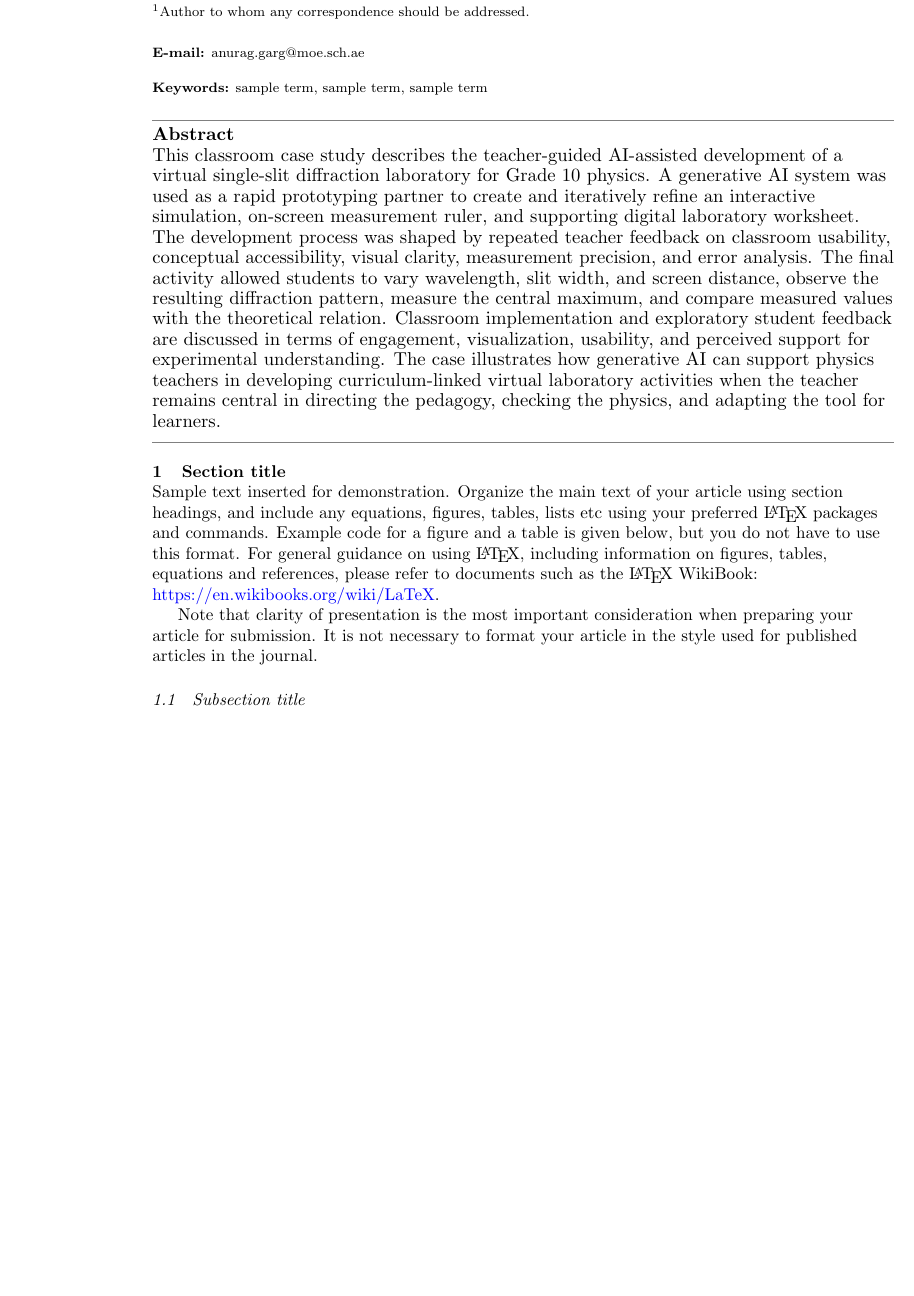
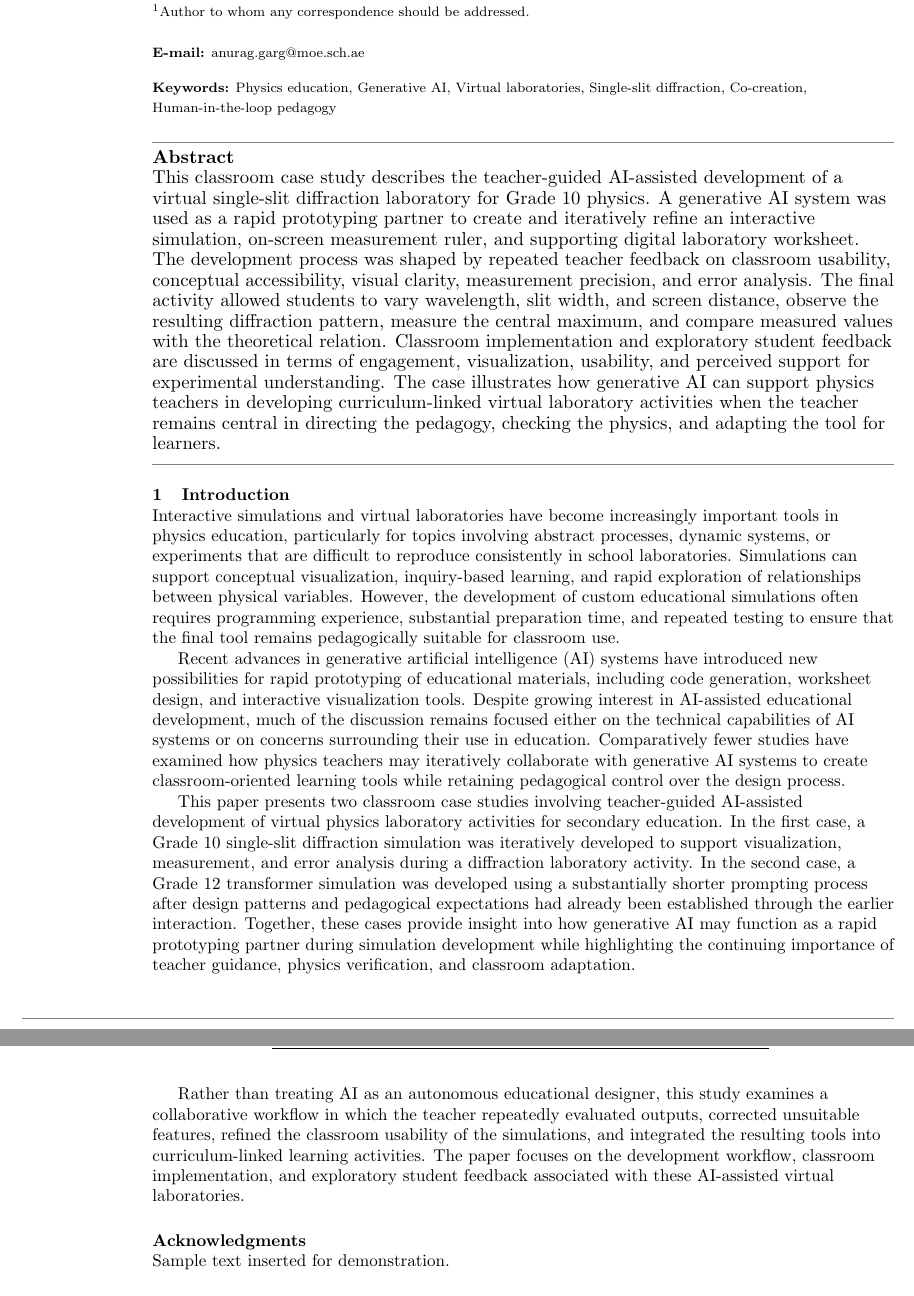
Before and after one commit to mranuraggarg/teacher-guided-ai-virtual-physics-labs, a LaTeX paper (main.tex): part of page 1 of 2 before the commit and two parts of pages 1 and 2 of 2 after it, the two joined at a grey line, cut so that both start at the same text, the shorter picture padded with empty space. Compiled offline with pdfLaTeX.

Commit message:
Introduction and keywords added

```diff
--- a/main.tex
+++ b/main.tex
@@ -19,22 +19,20 @@
 
 \email{anurag.garg@moe.sch.ae}
 
-\keywords{sample term, sample term, sample term}
+\keywords{Physics education, Generative AI, Virtual laboratories, Single-slit diffraction, Co-creation, Human-in-the-loop pedagogy}
 
 \begin{abstract}
 This classroom case study describes the teacher-guided AI-assisted development of a virtual single-slit diffraction laboratory for Grade 10 physics. A generative AI system was used as a rapid prototyping partner to create and iteratively refine an interactive simulation, on-screen measurement ruler, and supporting digital laboratory worksheet. The development process was shaped by repeated teacher feedback on classroom usability, conceptual accessibility, visual clarity, measurement precision, and error analysis. The final activity allowed students to vary wavelength, slit width, and screen distance, observe the resulting diffraction pattern, measure the central maximum, and compare measured values with the theoretical relation. Classroom implementation and exploratory student feedback are discussed in terms of engagement, visualization, usability, and perceived support for experimental understanding. The case illustrates how generative AI can support physics teachers in developing curriculum-linked virtual laboratory activities when the teacher remains central in directing the pedagogy, checking the physics, and adapting the tool for learners.
 \end{abstract}
 
-\section{Section title}
-Sample text inserted for demonstration. Organize the main text of your article using section headings, and include any equations, figures, tables, lists etc using your preferred \LaTeX\ packages and commands. Example code for a figure and a table is given below, but you do not have to use this format. For general guidance on using \LaTeX , including information on figures, tables, equations and references, please refer to documents such as the \LaTeX\ WikiBook: \href{https://en.wikibooks.org/wiki/LaTeX}{https://en.wikibooks.org/wiki/LaTeX}.
+\section{Introduction}
+Interactive simulations and virtual laboratories have become increasingly important tools in physics education, particularly for topics involving abstract processes, dynamic systems, or experiments that are difficult to reproduce consistently in school laboratories. Simulations can support conceptual visualization, inquiry-based learning, and rapid exploration of relationships between physical variables. However, the development of custom educational simulations often requires programming experience, substantial preparation time, and repeated testing to ensure that the final tool remains pedagogically suitable for classroom use.
 
-Note that clarity of presentation is the most important consideration when preparing your article for submission. It is not necessary to format your article in the style used for published articles in the journal.
+Recent advances in generative artificial intelligence (AI) systems have introduced new possibilities for rapid prototyping of educational materials, including code generation, worksheet design, and interactive visualization tools. Despite growing interest in AI-assisted educational development, much of the discussion remains focused either on the technical capabilities of AI systems or on concerns surrounding their use in education. Comparatively fewer studies have examined how physics teachers may iteratively collaborate with generative AI systems to create classroom-oriented learning tools while retaining pedagogical control over the design process.
 
-\subsection{Subsection title}
-Sample text inserted for demonstration, including links to figure \ref{fig1} and table \ref{tab1}.
+This paper presents two classroom case studies involving teacher-guided AI-assisted development of virtual physics laboratory activities for secondary education. In the first case, a Grade 10 single-slit diffraction simulation was iteratively developed to support visualization, measurement, and error analysis during a diffraction laboratory activity. In the second case, a Grade 12 transformer simulation was developed using a substantially shorter prompting process after design patterns and pedagogical expectations had already been established through the earlier interaction. Together, these cases provide insight into how generative AI may function as a rapid prototyping partner during simulation development while highlighting the continuing importance of teacher guidance, physics verification, and classroom adaptation.
 
-\subsubsection{Subsubsection heading}
-Sample text inserted for demonstration.
+Rather than treating AI as an autonomous educational designer, this study examines a collaborative workflow in which the teacher repeatedly evaluated outputs, corrected unsuitable features, refined the classroom usability of the simulations, and integrated the resulting tools into curriculum-linked learning activities. The paper focuses on the development workflow, classroom implementation, and exploratory student feedback associated with these AI-assisted virtual laboratories.
 
 % \begin{figure}
 %  \centering
```
Also changed, not shown: main.pdf, 1 other file.
